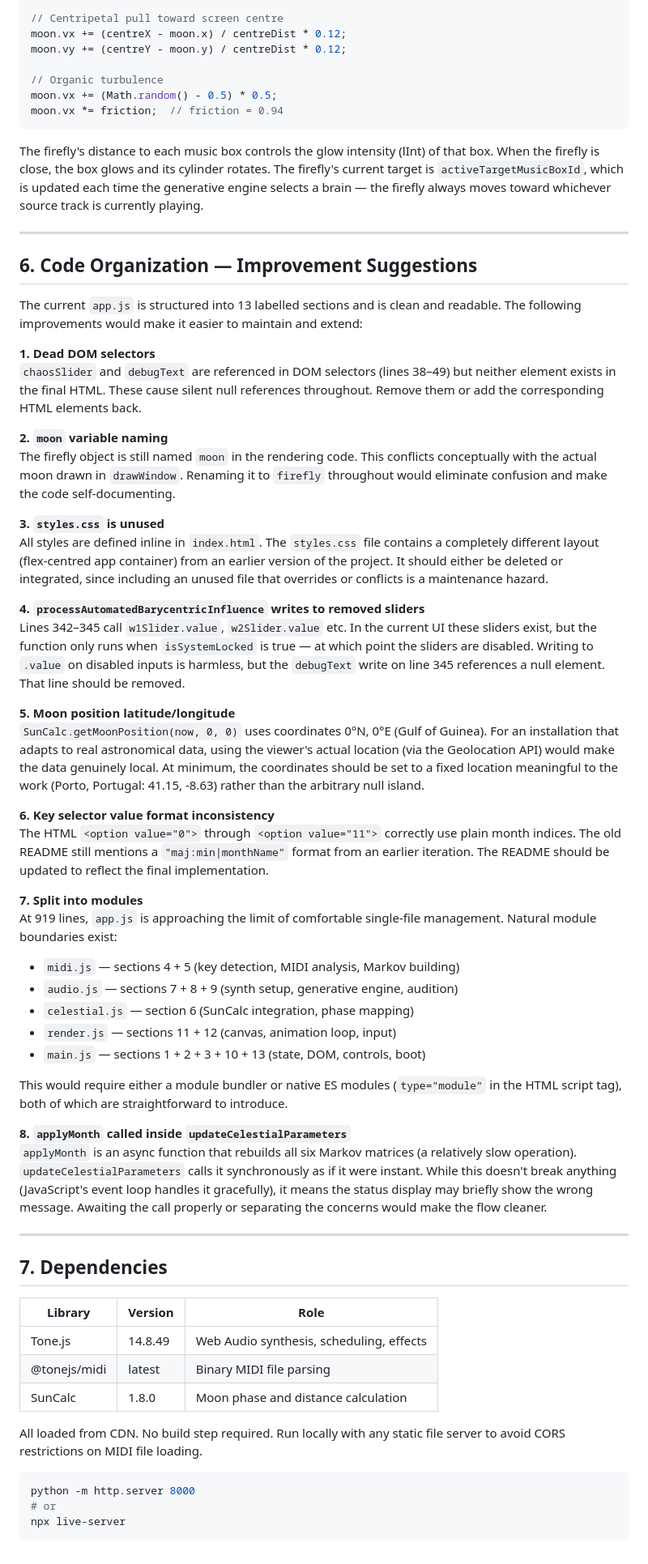
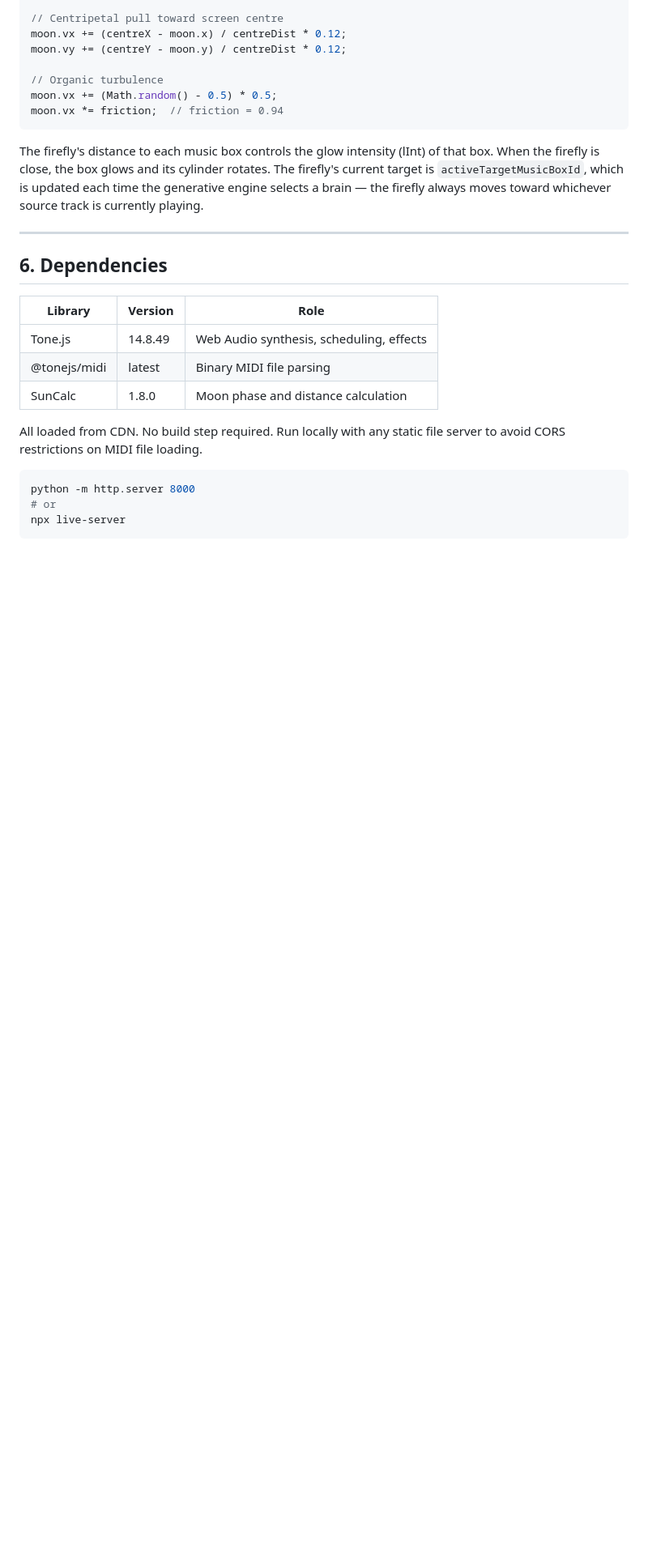
Before and after one commit to lp-rodrigues/Gen-Music-Album, a Markdown page: README.md, the part around one of its changes. Shown at 81% size. Drawn GitHub-style; blank space fills up the shorter version.

```diff
--- a/README.md
+++ b/README.md
@@ -451,44 +452,7 @@ The firefly's distance to each music box controls the glow intensity (lInt) of t
 
 ---
 
-## 6. Code Organization — Improvement Suggestions
-
-The current `app.js` is structured into 13 labelled sections and is clean and readable. The following improvements would make it easier to maintain and extend:
-
-**1. Dead DOM selectors**
-`chaosSlider` and `debugText` are referenced in DOM selectors (lines 38–49) but neither element exists in the final HTML. These cause silent null references throughout. Remove them or add the corresponding HTML elements back.
-
-**2. `moon` variable naming**
-The firefly object is still named `moon` in the rendering code. This conflicts conceptually with the actual moon drawn in `drawWindow`. Renaming it to `firefly` throughout would eliminate confusion and make the code self-documenting.
-
-**3. `styles.css` is unused**
-All styles are defined inline in `index.html`. The `styles.css` file contains a completely different layout (flex-centred app container) from an earlier version of the project. It should either be deleted or integrated, since including an unused file that overrides or conflicts is a maintenance hazard.
-
-**4. `processAutomatedBarycentricInfluence` writes to removed sliders**
-Lines 342–345 call `w1Slider.value`, `w2Slider.value` etc. In the current UI these sliders exist, but the function only runs when `isSystemLocked` is true — at which point the sliders are disabled. Writing to `.value` on disabled inputs is harmless, but the `debugText` write on line 345 references a null element. That line should be removed.
-
-**5. Moon position latitude/longitude**
-`SunCalc.getMoonPosition(now, 0, 0)` uses coordinates 0°N, 0°E (Gulf of Guinea). For an installation that adapts to real astronomical data, using the viewer's actual location (via the Geolocation API) would make the data genuinely local. At minimum, the coordinates should be set to a fixed location meaningful to the work (Porto, Portugal: 41.15, -8.63) rather than the arbitrary null island.
-
-**6. Key selector value format inconsistency**
-The HTML `<option value="0">` through `<option value="11">` correctly use plain month indices. The old README still mentions a `"maj:min|monthName"` format from an earlier iteration. The README should be updated to reflect the final implementation.
-
-**7. Split into modules**
-At 919 lines, `app.js` is approaching the limit of comfortable single-file management. Natural module boundaries exist:
-- `midi.js` — sections 4 + 5 (key detection, MIDI analysis, Markov building)
-- `audio.js` — sections 7 + 8 + 9 (synth setup, generative engine, audition)
-- `celestial.js` — section 6 (SunCalc integration, phase mapping)
-- `render.js` — sections 11 + 12 (canvas, animation loop, input)
-- `main.js` — sections 1 + 2 + 3 + 10 + 13 (state, DOM, controls, boot)
-
-This would require either a module bundler or native ES modules (`type="module"` in the HTML script tag), both of which are straightforward to introduce.
-
-**8. `applyMonth` called inside `updateCelestialParameters`**
-`applyMonth` is an async function that rebuilds all six Markov matrices (a relatively slow operation). `updateCelestialParameters` calls it synchronously as if it were instant. While this doesn't break anything (JavaScript's event loop handles it gracefully), it means the status display may briefly show the wrong message. Awaiting the call properly or separating the concerns would make the flow cleaner.
-
----
-
-## 7. Dependencies
+## 6. Dependencies
 
 | Library | Version | Role |
 |---|---|---|
```
Also changed, not shown: other parts of README.md (+21 -20 lines).
